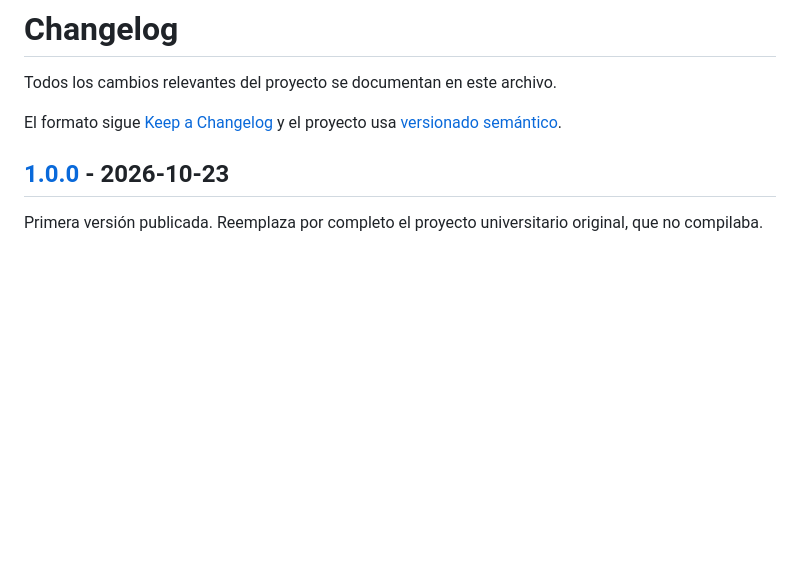
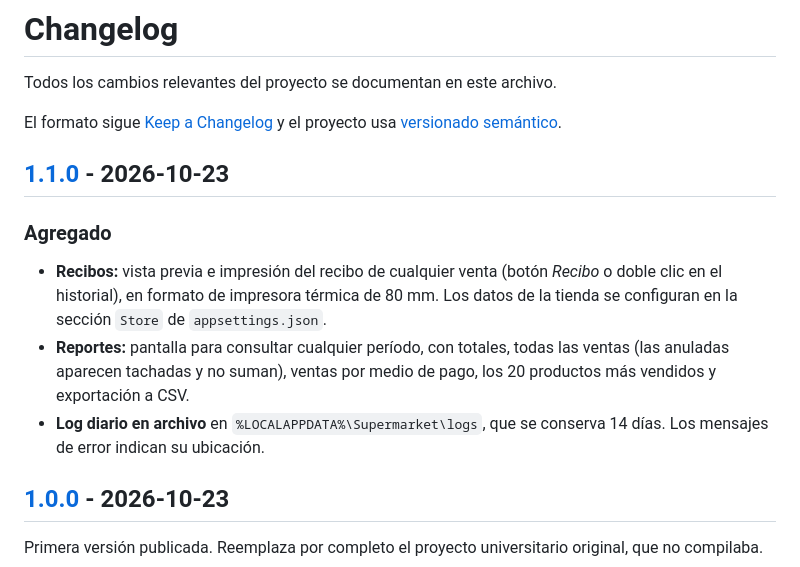
Before and after one commit to zemogc/Trabajo-Li-z, a Markdown page: CHANGELOG.md, the part around one of its changes. Drawn GitHub-style; blank space fills up the shorter version.

```diff
--- a/CHANGELOG.md
+++ b/CHANGELOG.md
@@ -3,6 +3,14 @@
 Todos los cambios relevantes del proyecto se documentan en este archivo.
 
 El formato sigue [Keep a Changelog](https://keepachangelog.com/es-ES/1.1.0/) y el proyecto usa [versionado semántico](https://semver.org/lang/es/).
+
+## [1.1.0] - 2026-10-23
+
+### Agregado
+
+- **Recibos:** vista previa e impresión del recibo de cualquier venta (botón *Recibo* o doble clic en el historial), en formato de impresora térmica de 80 mm. Los datos de la tienda se configuran en la sección `Store` de `appsettings.json`.
+- **Reportes:** pantalla para consultar cualquier período, con totales, todas las ventas (las anuladas aparecen tachadas y no suman), ventas por medio de pago, los 20 productos más vendidos y exportación a CSV.
+- **Log diario en archivo** en `%LOCALAPPDATA%\Supermarket\logs`, que se conserva 14 días. Los mensajes de error indican su ubicación.
 
 ## [1.0.0] - 2026-10-23
 
```
Also changed, not shown: other parts of CHANGELOG.md (+1 -0 lines), README.md (+24 -4 lines), docs/dashboard.png, 1 other file.
